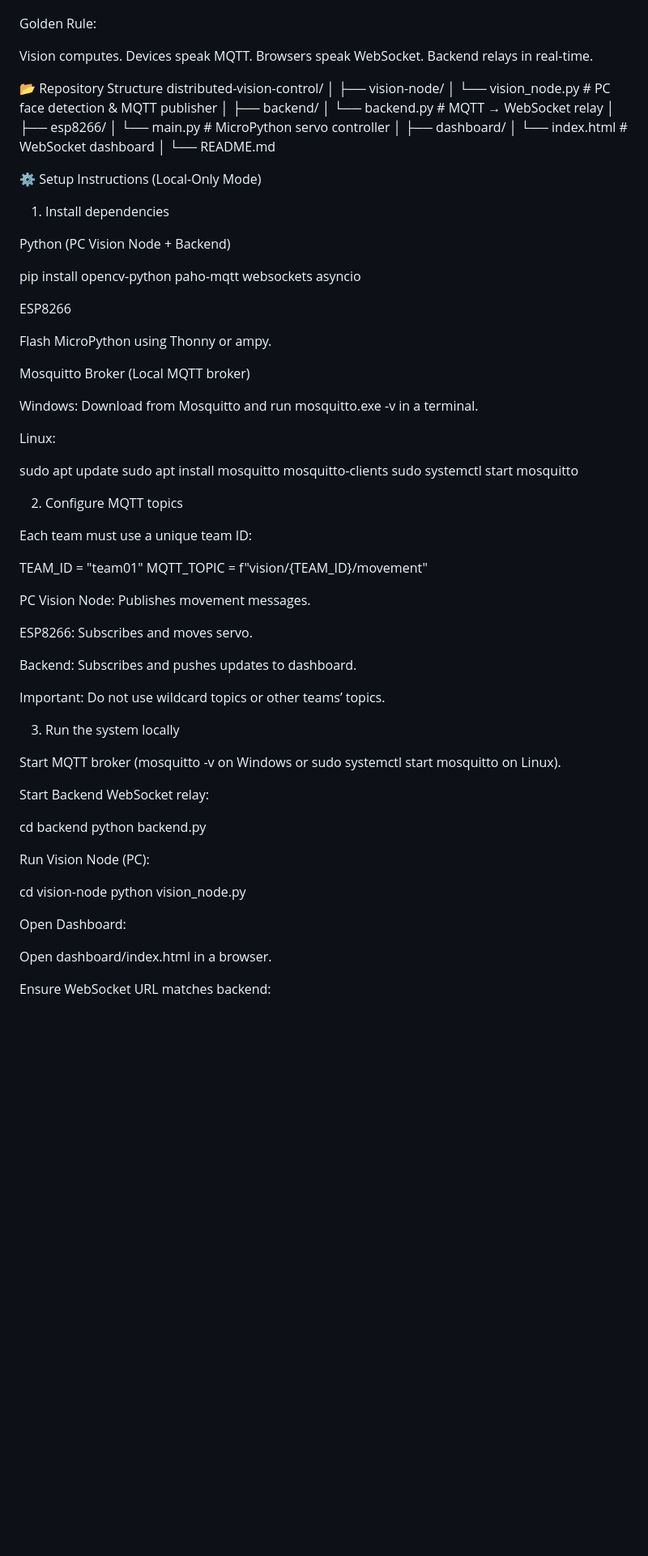
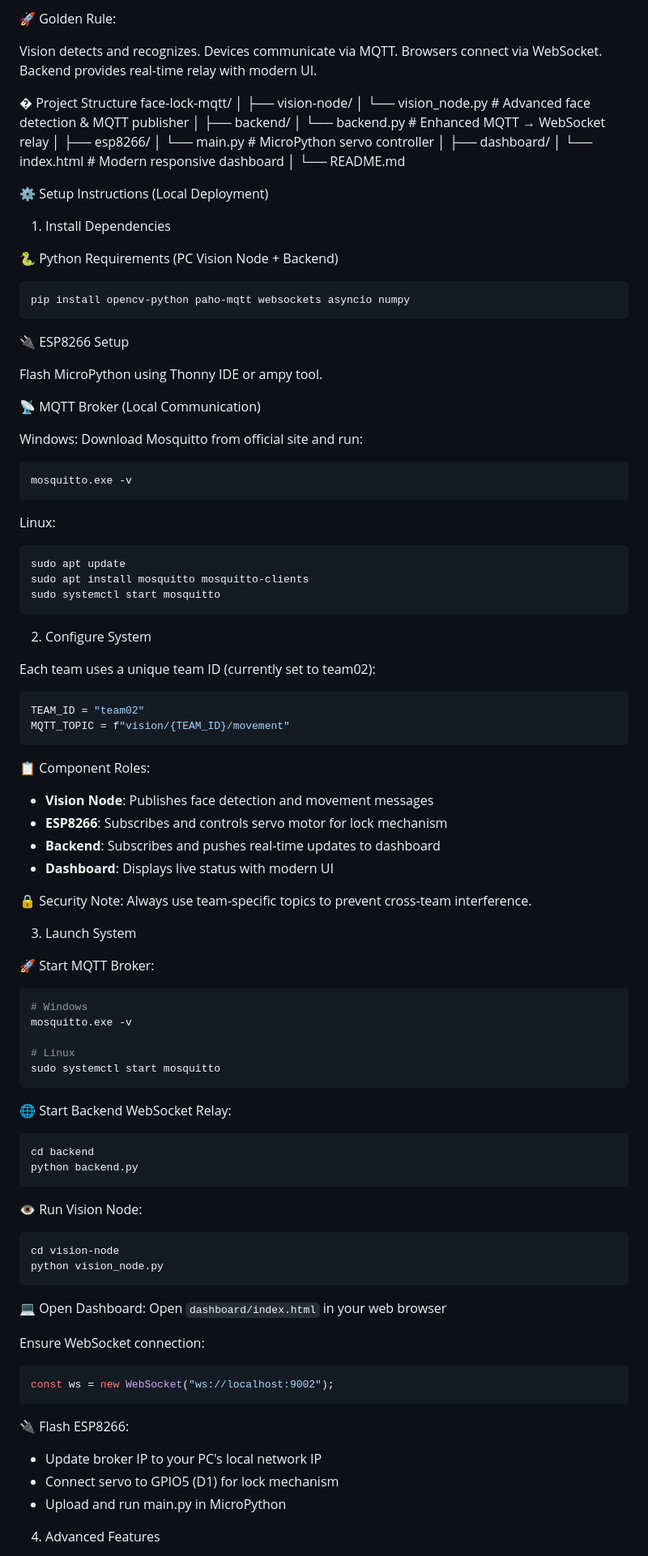
Before and after one commit to satiannah1/FaceLock-MQTT, a Markdown page: README.md, the part around one of its changes. Shown at 81% size. GitHub-like rendering; blank space fills up the shorter version.

````diff
--- a/README.md
+++ b/README.md
@@ -34,85 +34,105 @@ AND
 
+🚀 Golden Rule:
 
-Golden Rule:
+Vision detects and recognizes. Devices communicate via MQTT. Browsers connect via WebSocket. Backend provides real-time relay with modern UI.
 
-Vision computes. Devices speak MQTT. Browsers speak WebSocket. Backend relays in real-time.
-
-📂 Repository Structure
-distributed-vision-control/
+� Project Structure
+face-lock-mqtt/
 │
 ├── vision-node/
-│   └── vision_node.py           # PC face detection & MQTT publisher
+│   └── vision_node.py           # Advanced face detection & MQTT publisher
 │
 ├── backend/
-│   └── backend.py               # MQTT → WebSocket relay
+│   └── backend.py               # Enhanced MQTT → WebSocket relay
 │
 ├── esp8266/
 │   └── main.py                  # MicroPython servo controller
 │
 ├── dashboard/
-│   └── index.html               # WebSocket dashboard
+│   └── index.html               # Modern responsive dashboard
 │
 └── README.md
 
-⚙️ Setup Instructions (Local-Only Mode)
-1. Install dependencies
+⚙️ Setup Instructions (Local Deployment)
+1. Install Dependencies
 
-Python (PC Vision Node + Backend)
+🐍 Python Requirements (PC Vision Node + Backend)
 
-pip install opencv-python paho-mqtt websockets asyncio
+```bash
+pip install opencv-python paho-mqtt websockets asyncio numpy
+```
 
+🔌 ESP8266 Setup
 
-ESP8266
+Flash MicroPython using Thonny IDE or ampy tool.
 
-Flash MicroPython using Thonny or ampy.
-
-Mosquitto Broker (Local MQTT broker)
+📡 MQTT Broker (Local Communication)
 
 Windows:
-Download from Mosquitto
- and run mosquitto.exe -v in a terminal.
+Download Mosquitto from official site and run:
+```bash
+mosquitto.exe -v
+```
 
 Linux:
-
+```bash
 sudo apt update
 sudo apt install mosquitto mosquitto-clients
 sudo systemctl start mosquitto
+```
 
-2. Configure MQTT topics
+2. Configure System
 
-Each team must use a unique team ID:
+Each team uses a unique team ID (currently set to team02):
 
-TEAM_ID = "team01"
+```python
+TEAM_ID = "team02"
 MQTT_TOPIC = f"vision/{TEAM_ID}/movement"
+```
 
+📋 Component Roles:
+- **Vision Node**: Publishes face detection and movement messages
+- **ESP8266**: Subscribes and controls servo motor for lock mechanism
+- **Backend**: Subscribes and pushes real-time updates to dashboard
+- **Dashboard**: Displays live status with modern UI
 
-PC Vision Node: Publishes movement messages.
+🔒 Security Note: Always use team-specific topics to prevent cross-team interference.
 
-ESP8266: Subscribes and moves servo.
+3. Launch System
 
-Backend: Subscribes and pushes updates to dashboard.
+🚀 Start MQTT Broker:
+```bash
+# Windows
+mosquitto.exe -v
 
-Important: Do not use wildcard topics or other teams’ topics.
+# Linux
+sudo systemctl start mosquitto
+```
 
-3. Run the system locally
-
-Start MQTT broker (mosquitto -v on Windows or sudo systemctl start mosquitto on Linux).
-
-Start Backend WebSocket relay:
-
+🌐 Start Backend WebSocket Relay:
+```bash
 cd backend
 python backend.py
+```
 
-
-Run Vision Node (PC):
-
+👁️ Run Vision Node:
+```bash
 cd vision-node
 python vision_node.py
+```
 
+💻 Open Dashboard:
+Open `dashboard/index.html` in your web browser
 
-Open Dashboard:
+Ensure WebSocket connection:
+```javascript
+const ws = new WebSocket("ws://localhost:9002");
+```
 
-Open dashboard/index.html in a browser.
+🔌 Flash ESP8266:
+- Update broker IP to your PC's local network IP
+- Connect servo to GPIO5 (D1) for lock mechanism
+- Upload and run main.py in MicroPython
 
-Ensure WebSocket URL matches backend:
+4. Advanced Features
 
````
Also changed, not shown: other parts of README.md (+102 -62 lines).
